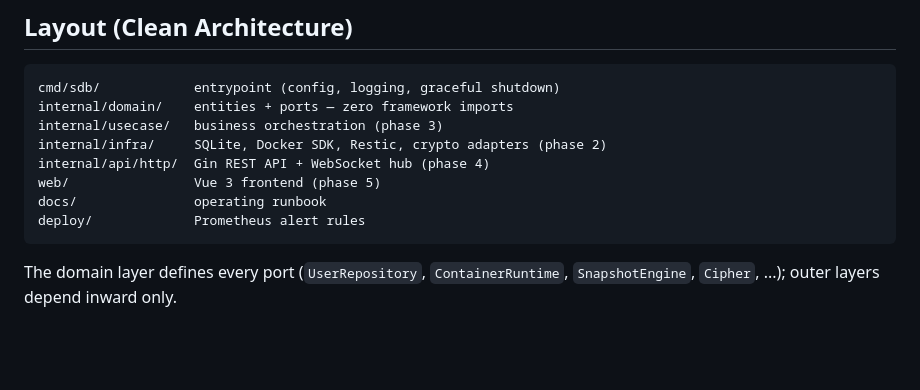
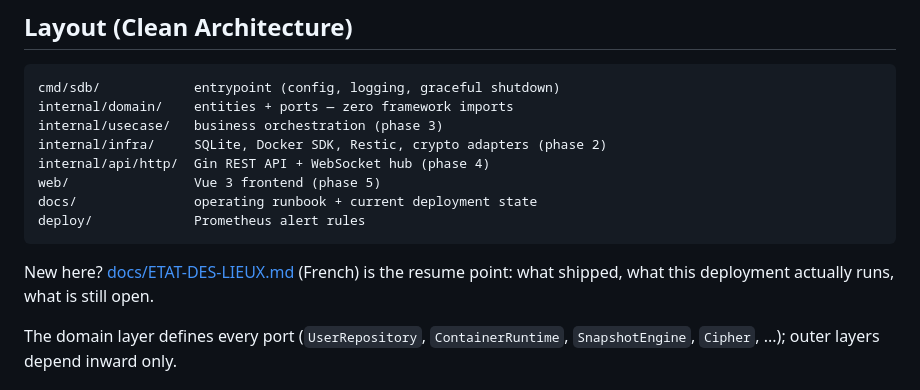
Before and after one commit to JayK0w/SDB, a Markdown page: README.md, the part around the change. Rendered like a GitHub page; blank space fills up the shorter version.

````diff
--- a/README.md
+++ b/README.md
@@ -249,9 +249,13 @@ internal/usecase/   business orchestration (phase 3)
 internal/infra/     SQLite, Docker SDK, Restic, crypto adapters (phase 2)
 internal/api/http/  Gin REST API + WebSocket hub (phase 4)
 web/                Vue 3 frontend (phase 5)
-docs/               operating runbook
+docs/               operating runbook + current deployment state
 deploy/             Prometheus alert rules
 ```
+
+New here? [docs/ETAT-DES-LIEUX.md](docs/ETAT-DES-LIEUX.md) (French) is the
+resume point: what shipped, what this deployment actually runs, what is still
+open.
 
 The domain layer defines every port (`UserRepository`, `ContainerRuntime`,
 `SnapshotEngine`, `Cipher`, ...); outer layers depend inward only.
````
Also changed, not shown: docs/ETAT-DES-LIEUX.md (added, +140 -0 lines).
